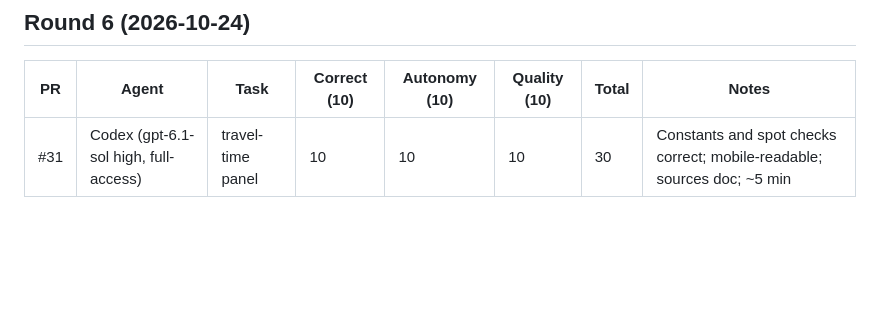
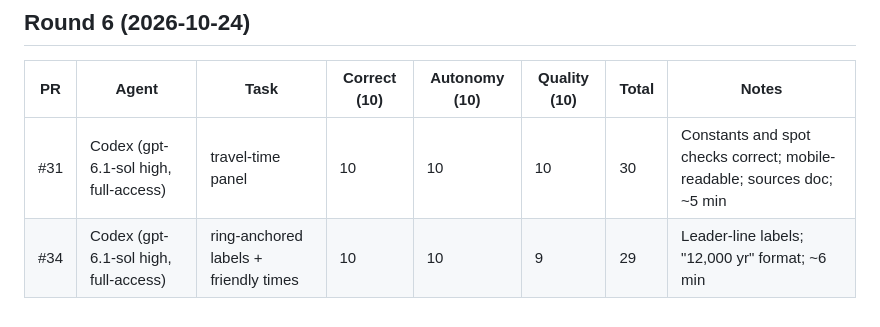
Before and after one commit to Daniel-Silion-iConnect/001c, a Markdown page: docs/agents/SCOREBOARD.md, the part around the change. Drawn GitHub-style; blank space fills up the shorter version.

Commit message:
docs: scoreboard #34 (#36)

```diff
--- a/docs/agents/SCOREBOARD.md
+++ b/docs/agents/SCOREBOARD.md
@@ -45,3 +45,4 @@ Process notes: Antigravity's opus quota ran out after ~2 tasks (reset ~4.5 h). C
 | PR | Agent | Task | Correct (10) | Autonomy (10) | Quality (10) | Total | Notes |
 |----|-------|------|---|---|---|---|-------|
 | #31 | Codex (gpt-6.1-sol high, full-access) | travel-time panel | 10 | 10 | 10 | 30 | Constants and spot checks correct; mobile-readable; sources doc; ~5 min |
+| #34 | Codex (gpt-6.1-sol high, full-access) | ring-anchored labels + friendly times | 10 | 10 | 9 | 29 | Leader-line labels; "12,000 yr" format; ~6 min |
```
